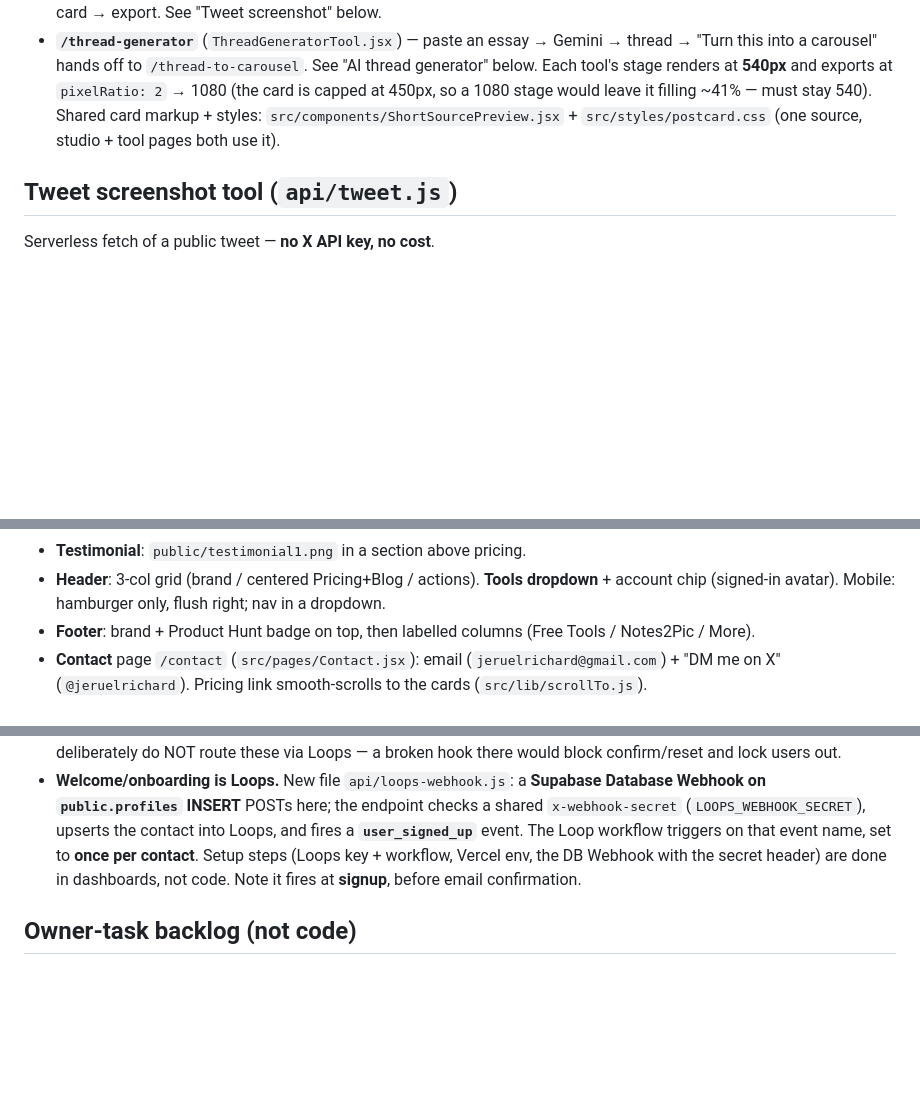
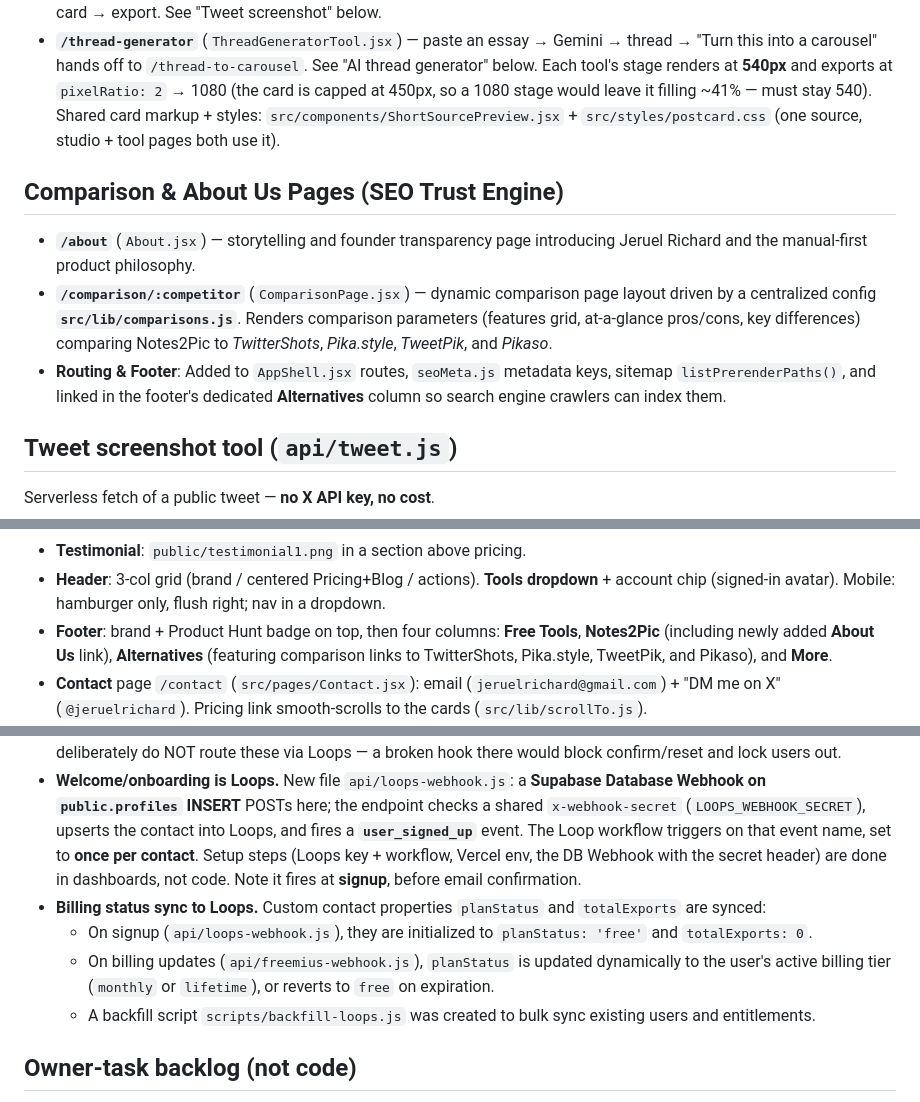
Before and after one commit to Jeruelrichard/Notes2Pic, a Markdown page: HANDOFF.md, 3 parts joined by grey strips. Drawn GitHub-style; blank space fills up the shorter version.

Commit message:
updated handoff

```diff
--- a/HANDOFF.md
+++ b/HANDOFF.md
@@ -75,6 +75,11 @@ at 450px, so a 1080 stage would leave it filling ~41% — must stay 540). Shared
 styles: `src/components/ShortSourcePreview.jsx` + `src/styles/postcard.css` (one source, studio +
 tool pages both use it).
 
+## Comparison & About Us Pages (SEO Trust Engine)
+- **`/about`** (`About.jsx`) — storytelling and founder transparency page introducing Jeruel Richard and the manual-first product philosophy.
+- **`/comparison/:competitor`** (`ComparisonPage.jsx`) — dynamic comparison page layout driven by a centralized config **`src/lib/comparisons.js`**. Renders comparison parameters (features grid, at-a-glance pros/cons, key differences) comparing Notes2Pic to *TwitterShots*, *Pika.style*, *TweetPik*, and *Pikaso*.
+- **Routing & Footer**: Added to `AppShell.jsx` routes, `seoMeta.js` metadata keys, sitemap `listPrerenderPaths()`, and linked in the footer's dedicated **Alternatives** column so search engine crawlers can index them.
+
 ## Tweet screenshot tool (`api/tweet.js`)
 Serverless fetch of a public tweet — **no X API key, no cost**.
 - Source 1: `cdn.syndication.twimg.com/tweet-result` (X's own embed endpoint) — full data (text,
@@ -127,8 +132,7 @@ Serverless fetch of a public tweet — **no X API key, no cost**.
 - **Testimonial**: `public/testimonial1.png` in a section above pricing.
 - **Header**: 3‑col grid (brand / centered Pricing+Blog / actions). **Tools dropdown** + account
   chip (signed‑in avatar). Mobile: hamburger only, flush right; nav in a dropdown.
-- **Footer**: brand + Product Hunt badge on top, then labelled columns (Free Tools / Notes2Pic /
-  More).
+- **Footer**: brand + Product Hunt badge on top, then four columns: **Free Tools**, **Notes2Pic** (including newly added **About Us** link), **Alternatives** (featuring comparison links to TwitterShots, Pika.style, TweetPik, and Pikaso), and **More**.
 - **Contact** page `/contact` (`src/pages/Contact.jsx`): email (`jeruelrichard@gmail.com`) +
   "DM me on X" (`@jeruelrichard`). Pricing link smooth‑scrolls to the cards (`src/lib/scrollTo.js`).
 - **7 blog posts** in `content/blog/`. Blog tags **must be a YAML list** (`tags: [a, b]`) — a bare
@@ -168,6 +172,10 @@ generate‑thread JWT check), `FREEMIUS_SECRET_KEY`, **`GEMINI_API_KEY`**, **`LO
   The Loop workflow triggers on that event name, set to **once per contact**. Setup steps (Loops
   key + workflow, Vercel env, the DB Webhook with the secret header) are done in dashboards, not
   code. Note it fires at **signup**, before email confirmation.
+- **Billing status sync to Loops.** Custom contact properties `planStatus` and `totalExports` are synced:
+  - On signup (`api/loops-webhook.js`), they are initialized to `planStatus: 'free'` and `totalExports: 0`.
+  - On billing updates (`api/freemius-webhook.js`), `planStatus` is updated dynamically to the user's active billing tier (`monthly` or `lifetime`), or reverts to `free` on expiration.
+  - A backfill script `scripts/backfill-loops.js` was created to bulk sync existing users and entitlements.
 
 ## Owner‑task backlog (not code)
 - **DONE**: Google OAuth verification, GSC, Bing Webmaster, directory distribution (StartupRanking in progress), IndexNow, GA4 activation.
```
